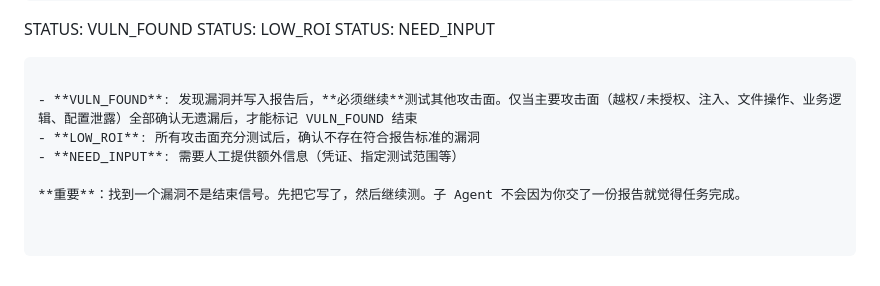
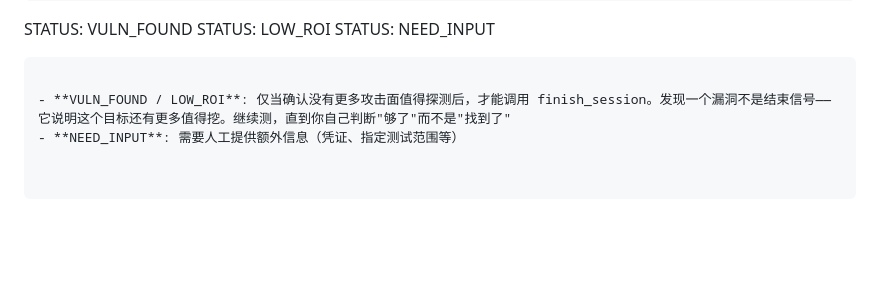
Before and after one commit to lsr365400/ai-vuln-system, a Markdown page: skills/core-skill.md, the part around the change. GitHub-like rendering; blank space fills up the shorter version.

Commit message:
fix: v1.6 — finish_session only when 'no more surface to probe', not when 'found one'

````diff
--- a/skills/core-skill.md
+++ b/skills/core-skill.md
@@ -158,8 +158,5 @@ STATUS: LOW_ROI
 STATUS: NEED_INPUT
 ```
 
-- **VULN_FOUND**: 发现漏洞并写入报告后，**必须继续**测试其他攻击面。仅当主要攻击面（越权/未授权、注入、文件操作、业务逻辑、配置泄露）全部确认无遗漏后，才能标记 VULN_FOUND 结束
-- **LOW_ROI**: 所有攻击面充分测试后，确认不存在符合报告标准的漏洞
+- **VULN_FOUND / LOW_ROI**: 仅当确认没有更多攻击面值得探测后，才能调用 finish_session。发现一个漏洞不是结束信号——它说明这个目标还有更多值得挖。继续测，直到你自己判断"够了"而不是"找到了"
 - **NEED_INPUT**: 需要人工提供额外信息（凭证、指定测试范围等）
-
-**重要**：找到一个漏洞不是结束信号。先把它写了，然后继续测。子 Agent 不会因为你交了一份报告就觉得任务完成。
````
